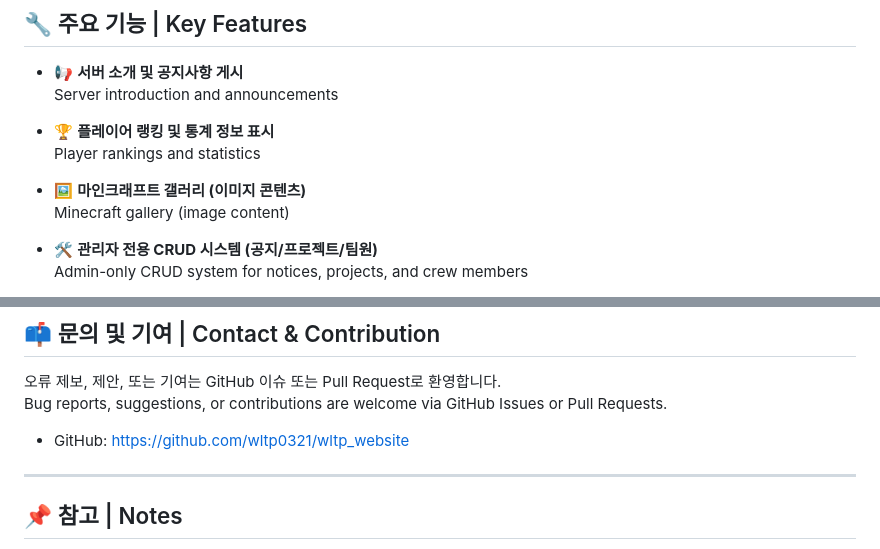
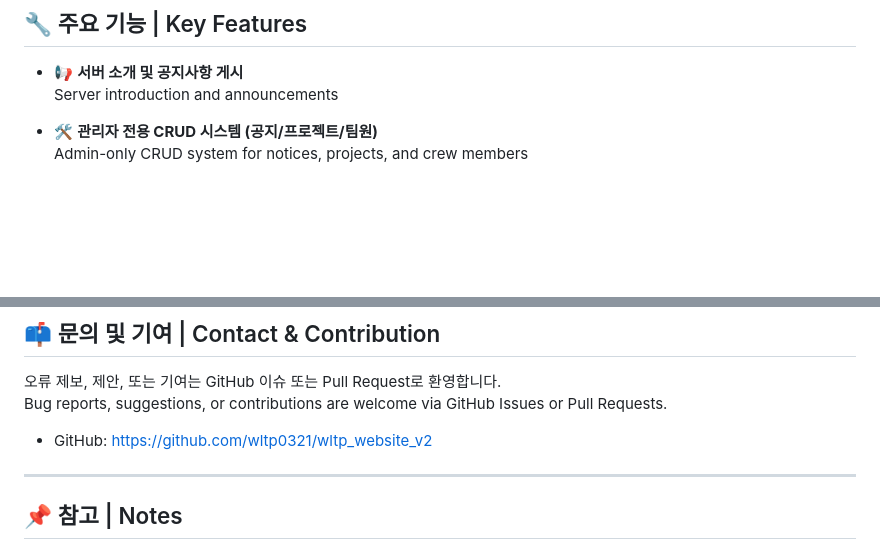
Before and after one commit to wltp0321/wltp_website_v2, a Markdown page: README.md, 2 parts joined by grey strips. Rendered like a GitHub page; blank space fills up the shorter version.

```diff
--- a/README.md
+++ b/README.md
@@ -21,12 +21,6 @@ IMPERIUM SERVER v2 is a Django-powered web project, designed to efficiently mana
 
 - 📢 **서버 소개 및 공지사항 게시**
   Server introduction and announcements
-
-- 🏆 **플레이어 랭킹 및 통계 정보 표시**
-  Player rankings and statistics
-
-- 🖼️ **마인크래프트 갤러리 (이미지 콘텐츠)**
-  Minecraft gallery (image content)
 
 - 🛠️ **관리자 전용 CRUD 시스템 (공지/프로젝트/팀원)**
   Admin-only CRUD system for notices, projects, and crew members
@@ -75,7 +69,7 @@ wltp_website_v2/
 오류 제보, 제안, 또는 기여는 GitHub 이슈 또는 Pull Request로 환영합니다.
 Bug reports, suggestions, or contributions are welcome via GitHub Issues or Pull Requests.
 
-- GitHub: [https://github.com/wltp0321/wltp_website](https://github.com/wltp0321/wltp_website)
+- GitHub: [https://github.com/wltp0321/wltp_website_v2](https://github.com/wltp0321/wltp_website_v2)
 
 ---
 
```
